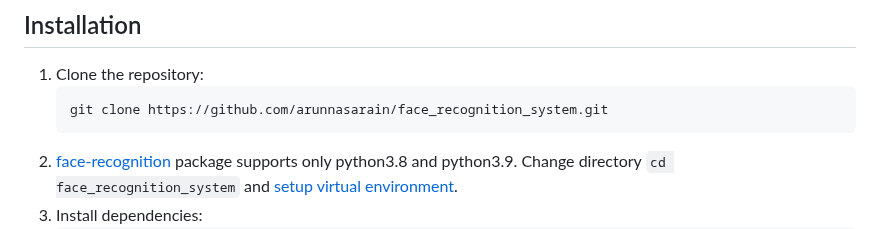
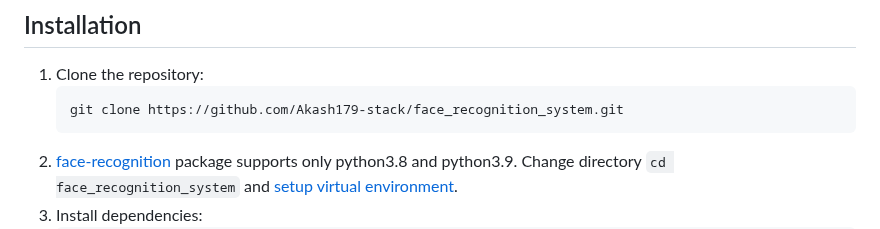
Before and after one commit to Akash179-stack/face_recognition_system, a Markdown page: README.md, the part around the change. Rendered like a GitHub page.

````diff
--- a/README.md
+++ b/README.md
@@ -52,7 +52,7 @@ Facial recognition systems are powerful tools for identifying individuals from d
 ## Installation
 1. Clone the repository:
    ```bash
-   git clone https://github.com/arunnasarain/face_recognition_system.git
+   git clone https://github.com/Akash179-stack/face_recognition_system.git
 2. [face-recognition](https://pypi.org/project/face-recognition/) package supports only python3.8 and python3.9. Change directory ```cd face_recognition_system``` and [setup virtual environment](#setting-up-virtual-environment-for-python-39).
 3. Install dependencies:
    ```bash
````
